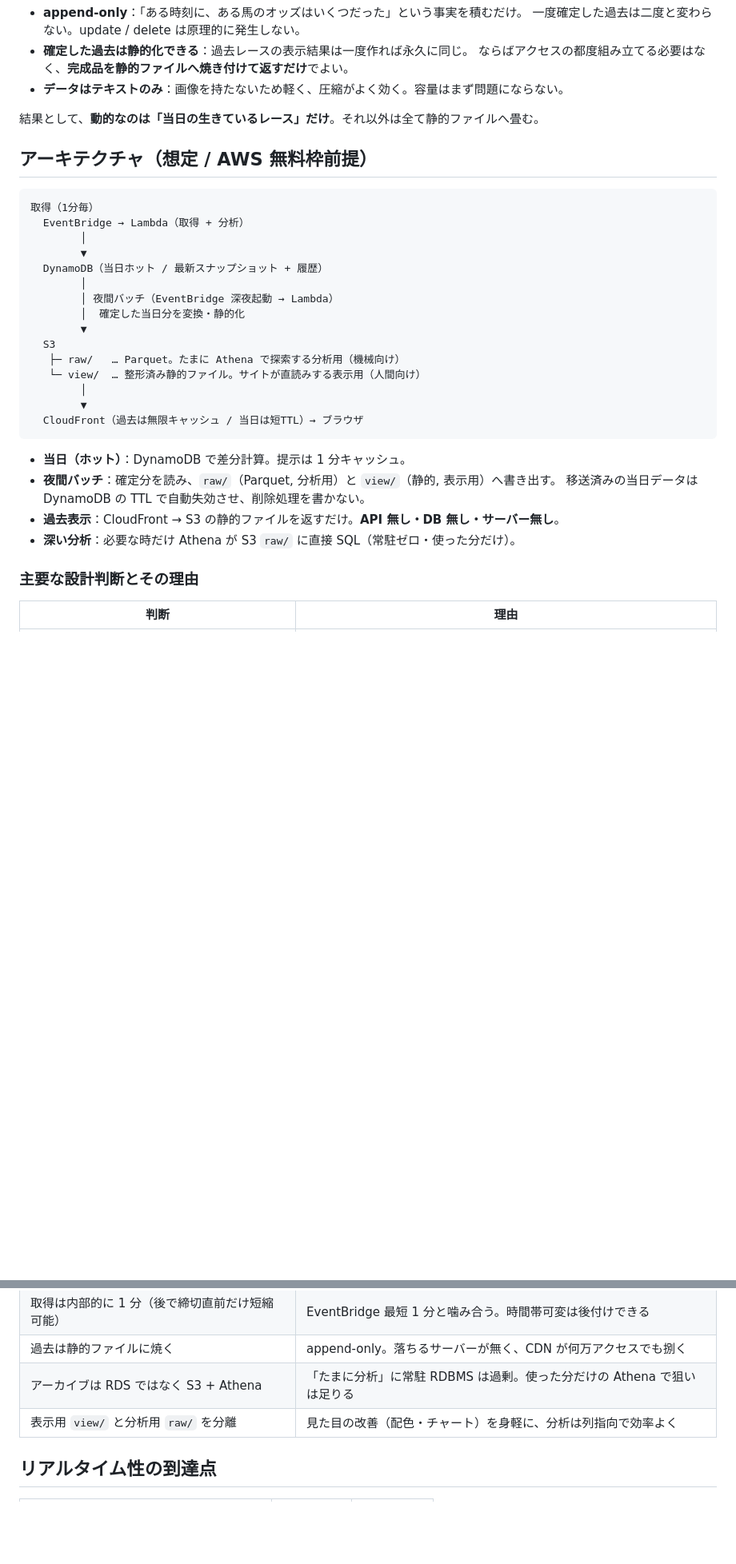
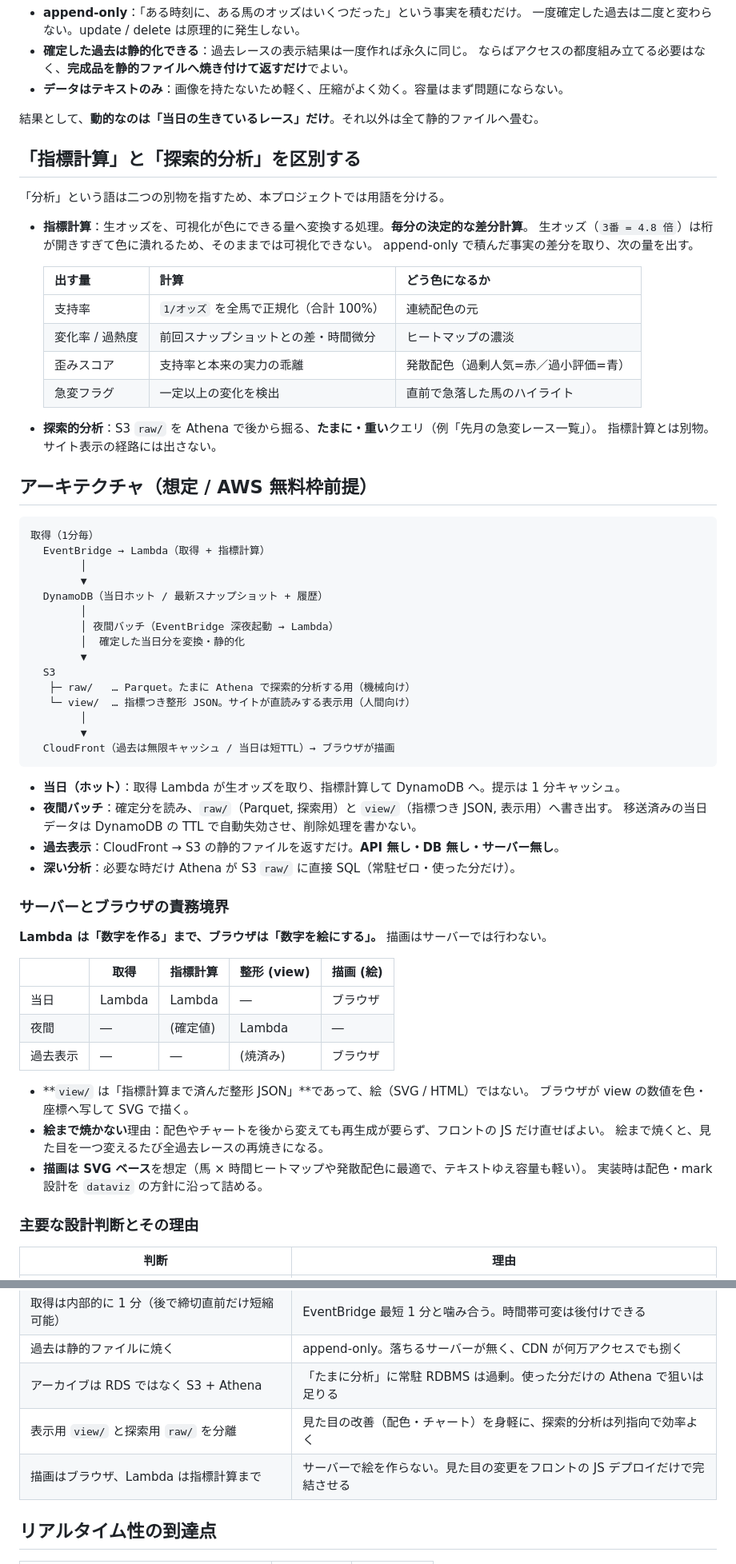
Before and after one commit to hakusoft/odds-resolver, a Markdown page: README.md, 2 parts joined by grey strips. Shown at 80% size. Drawn GitHub-style; blank space fills up the shorter version.

Commit message:
Clarify "分析" as 指標計算, split view/raw roles, define server/browser boundary

````diff
--- a/README.md
+++ b/README.md
@@ -36,11 +36,29 @@
 
 結果として、**動的なのは「当日の生きているレース」だけ**。それ以外は全て静的ファイルへ畳む。
 
+## 「指標計算」と「探索的分析」を区別する
+
+「分析」という語は二つの別物を指すため、本プロジェクトでは用語を分ける。
+
+- **指標計算**：生オッズを、可視化が色にできる量へ変換する処理。**毎分の決定的な差分計算**。
+  生オッズ（`3番 = 4.8 倍`）は桁が開きすぎて色に潰れるため、そのままでは可視化できない。
+  append-only で積んだ事実の差分を取り、次の量を出す。
+
+  | 出す量 | 計算 | どう色になるか |
+  | --- | --- | --- |
+  | 支持率 | `1/オッズ` を全馬で正規化（合計 100%） | 連続配色の元 |
+  | 変化率 / 過熱度 | 前回スナップショットとの差・時間微分 | ヒートマップの濃淡 |
+  | 歪みスコア | 支持率と本来の実力の乖離 | 発散配色（過剰人気=赤／過小評価=青） |
+  | 急変フラグ | 一定以上の変化を検出 | 直前で急落した馬のハイライト |
+
+- **探索的分析**：S3 `raw/` を Athena で後から掘る、**たまに・重い**クエリ（例「先月の急変レース一覧」）。
+  指標計算とは別物。サイト表示の経路には出さない。
+
 ## アーキテクチャ（想定 / AWS 無料枠前提）
 
 ```
 取得（1分毎）
-  EventBridge → Lambda（取得 + 分析）
+  EventBridge → Lambda（取得 + 指標計算）
         │
         ▼
   DynamoDB（当日ホット / 最新スナップショット + 履歴）
@@ -49,18 +67,35 @@
         │  確定した当日分を変換・静的化
         ▼
   S3
-   ├─ raw/   … Parquet。たまに Athena で探索する分析用（機械向け）
-   └─ view/  … 整形済み静的ファイル。サイトが直読みする表示用（人間向け）
+   ├─ raw/   … Parquet。たまに Athena で探索的分析する用（機械向け）
+   └─ view/  … 指標つき整形 JSON。サイトが直読みする表示用（人間向け）
         │
         ▼
-  CloudFront（過去は無限キャッシュ / 当日は短TTL）→ ブラウザ
+  CloudFront（過去は無限キャッシュ / 当日は短TTL）→ ブラウザが描画
 ```
 
-- **当日（ホット）**：DynamoDB で差分計算。提示は 1 分キャッシュ。
-- **夜間バッチ**：確定分を読み、`raw/`（Parquet, 分析用）と `view/`（静的, 表示用）へ書き出す。
+- **当日（ホット）**：取得 Lambda が生オッズを取り、指標計算して DynamoDB へ。提示は 1 分キャッシュ。
+- **夜間バッチ**：確定分を読み、`raw/`（Parquet, 探索用）と `view/`（指標つき JSON, 表示用）へ書き出す。
   移送済みの当日データは DynamoDB の TTL で自動失効させ、削除処理を書かない。
 - **過去表示**：CloudFront → S3 の静的ファイルを返すだけ。**API 無し・DB 無し・サーバー無し**。
 - **深い分析**：必要な時だけ Athena が S3 `raw/` に直接 SQL（常駐ゼロ・使った分だけ）。
+
+### サーバーとブラウザの責務境界
+
+**Lambda は「数字を作る」まで、ブラウザは「数字を絵にする」。** 描画はサーバーでは行わない。
+
+|  | 取得 | 指標計算 | 整形 (view) | 描画 (絵) |
+| --- | --- | --- | --- | --- |
+| 当日 | Lambda | Lambda | ― | ブラウザ |
+| 夜間 | ― | (確定値) | Lambda | ― |
+| 過去表示 | ― | ― | (焼済み) | ブラウザ |
+
+- **`view/` は「指標計算まで済んだ整形 JSON」**であって、絵（SVG / HTML）ではない。
+  ブラウザが view の数値を色・座標へ写して SVG で描く。
+- **絵まで焼かない**理由：配色やチャートを後から変えても再生成が要らず、フロントの JS だけ直せばよい。
+  絵まで焼くと、見た目を一つ変えるたび全過去レースの再焼きになる。
+- **描画は SVG ベース**を想定（馬 × 時間ヒートマップや発散配色に最適で、テキストゆえ容量も軽い）。
+  実装時は配色・mark 設計を `dataviz` の方針に沿って詰める。
 
 ### 主要な設計判断とその理由
 
@@ -70,7 +105,8 @@
 | 取得は内部的に 1 分（後で締切直前だけ短縮可能） | EventBridge 最短 1 分と噛み合う。時間帯可変は後付けできる |
 | 過去は静的ファイルに焼く | append-only。落ちるサーバーが無く、CDN が何万アクセスでも捌く |
 | アーカイブは RDS ではなく S3 + Athena | 「たまに分析」に常駐 RDBMS は過剰。使った分だけの Athena で狙いは足りる |
-| 表示用 `view/` と分析用 `raw/` を分離 | 見た目の改善（配色・チャート）を身軽に、分析は列指向で効率よく |
+| 表示用 `view/` と探索用 `raw/` を分離 | 見た目の改善（配色・チャート）を身軽に、探索的分析は列指向で効率よく |
+| 描画はブラウザ、Lambda は指標計算まで | サーバーで絵を作らない。見た目の変更をフロントの JS デプロイだけで完結させる |
 
 ## リアルタイム性の到達点
 
````
